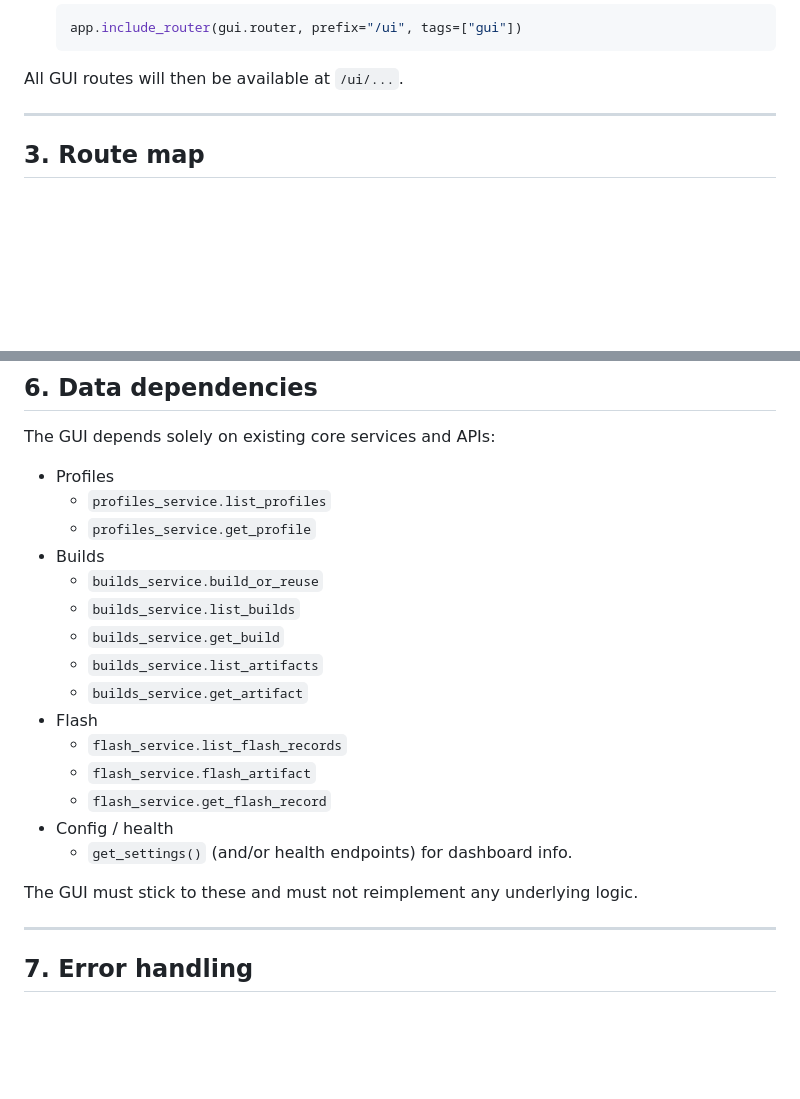
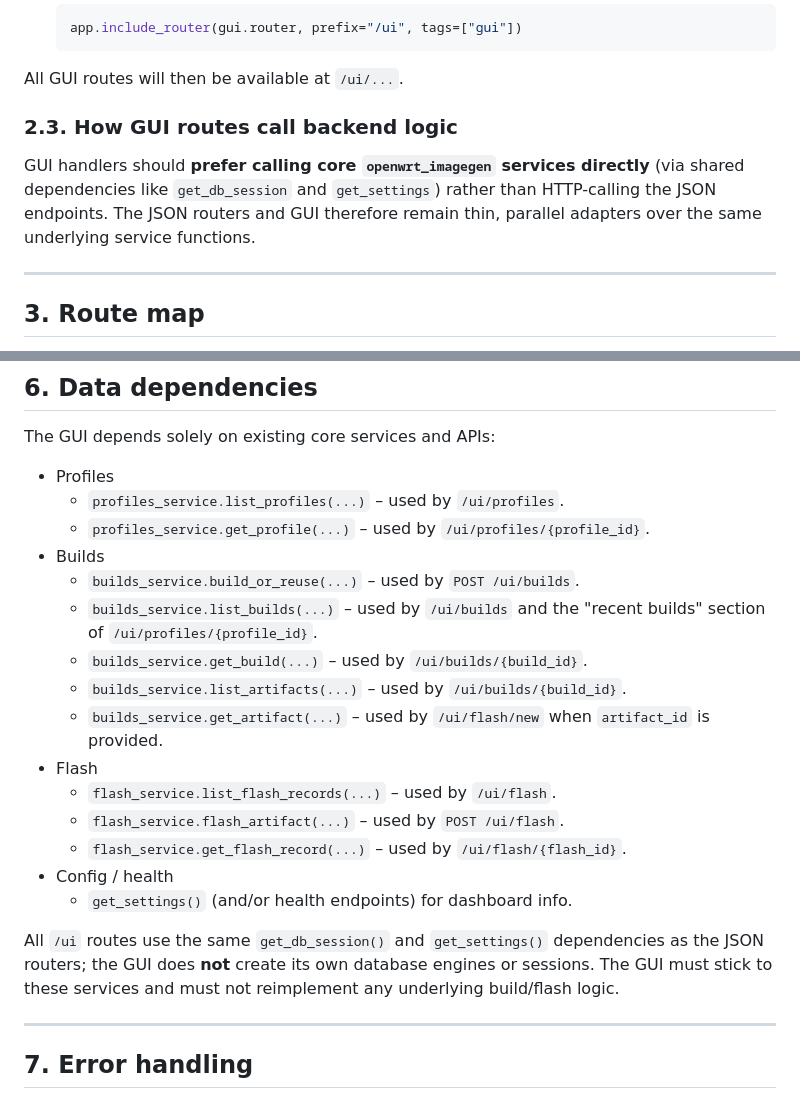
Before and after one commit to grammy-jiang/openwrt-imagegen-profiles, a Markdown page: docs/WEB_GUI_FRONTEND_DESIGN.md, 2 parts joined by grey strips. Rendered like a GitHub page; blank space fills up the shorter version.

````diff
--- a/docs/WEB_GUI_FRONTEND_DESIGN.md
+++ b/docs/WEB_GUI_FRONTEND_DESIGN.md
@@ -114,6 +114,14 @@ In `web/app.py`:
   ```
 
 All GUI routes will then be available at `/ui/...`.
+
+### 2.3. How GUI routes call backend logic
+
+GUI handlers should **prefer calling core `openwrt_imagegen` services
+directly** (via shared dependencies like `get_db_session` and
+`get_settings`) rather than HTTP-calling the JSON endpoints. The JSON routers
+and GUI therefore remain thin, parallel adapters over the same underlying
+service functions.
 
 ---
 
@@ -662,22 +670,27 @@ No external JS libraries are required.
 The GUI depends solely on existing core services and APIs:
 
 - Profiles
-  - `profiles_service.list_profiles`
-  - `profiles_service.get_profile`
+  - `profiles_service.list_profiles(...)` – used by `/ui/profiles`.
+  - `profiles_service.get_profile(...)` – used by `/ui/profiles/{profile_id}`.
 - Builds
-  - `builds_service.build_or_reuse`
-  - `builds_service.list_builds`
-  - `builds_service.get_build`
-  - `builds_service.list_artifacts`
-  - `builds_service.get_artifact`
+  - `builds_service.build_or_reuse(...)` – used by `POST /ui/builds`.
+  - `builds_service.list_builds(...)` – used by `/ui/builds` and the
+    "recent builds" section of `/ui/profiles/{profile_id}`.
+  - `builds_service.get_build(...)` – used by `/ui/builds/{build_id}`.
+  - `builds_service.list_artifacts(...)` – used by `/ui/builds/{build_id}`.
+  - `builds_service.get_artifact(...)` – used by `/ui/flash/new` when
+    `artifact_id` is provided.
 - Flash
-  - `flash_service.list_flash_records`
-  - `flash_service.flash_artifact`
-  - `flash_service.get_flash_record`
+  - `flash_service.list_flash_records(...)` – used by `/ui/flash`.
+  - `flash_service.flash_artifact(...)` – used by `POST /ui/flash`.
+  - `flash_service.get_flash_record(...)` – used by `/ui/flash/{flash_id}`.
 - Config / health
   - `get_settings()` (and/or health endpoints) for dashboard info.
 
-The GUI must stick to these and must not reimplement any underlying logic.
+All `/ui` routes use the same `get_db_session()` and `get_settings()`
+dependencies as the JSON routers; the GUI does **not** create its own
+database engines or sessions. The GUI must stick to these services and must
+not reimplement any underlying build/flash logic.
 
 ---
 
````
